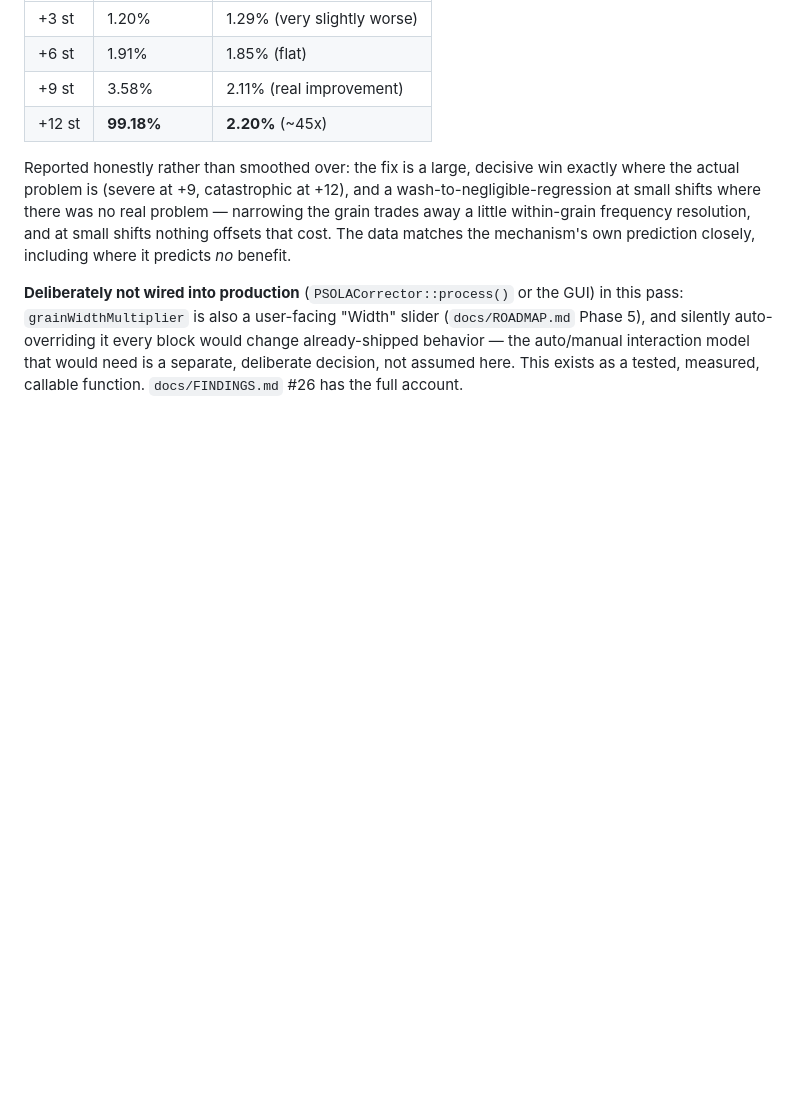
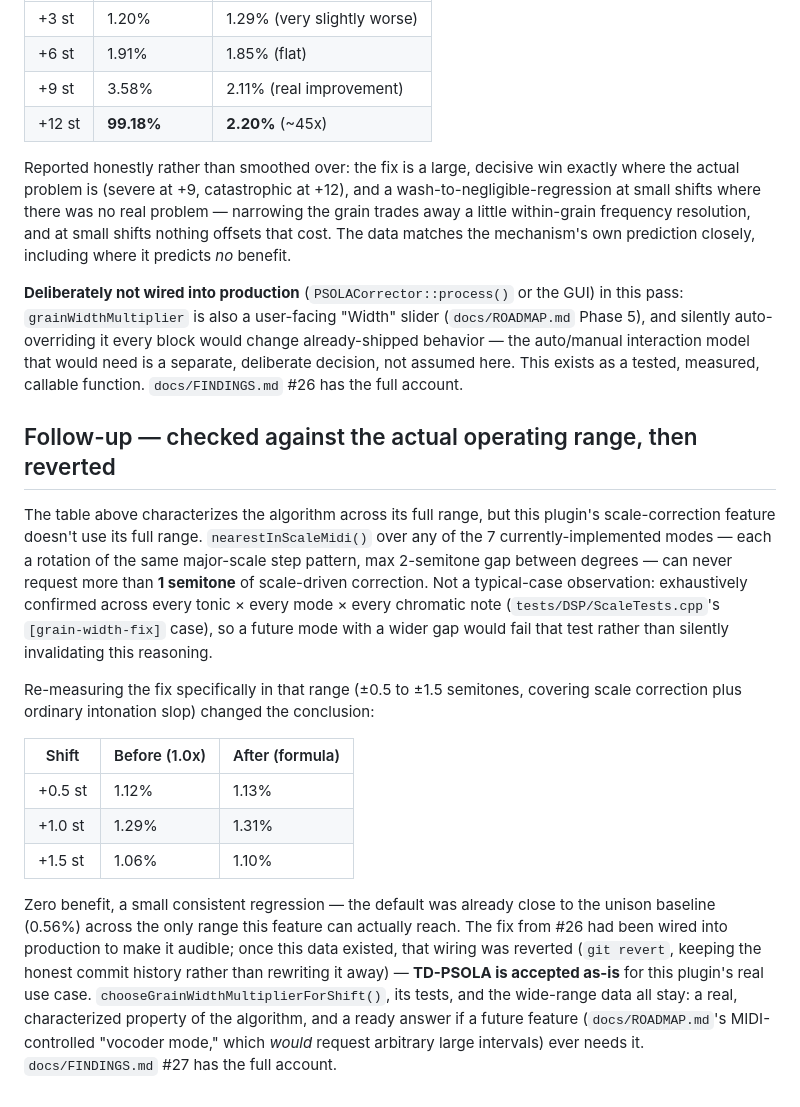
Before and after one commit to mcfredrick/pitchzazz, a Markdown page: docs/TESTING.md, the part around the change. GitHub-like rendering; blank space fills up the shorter version.

Commit message:
Document accepting TD-PSOLA as-is, given the plugin's real shift range
docs/FINDINGS.md #27 and a new docs/TESTING.md follow-up section tell
the full, honest story: found the +12 semitone breakdown, built and
verified a fix, wired it into production to make it audible, then
checked it against the actual operating range (scale-correction can
never request more than 1 semitone -- now an enforced test, not just a
claim) and found it provided no benefit there. Reverted the production
wiring; kept the formula, its tests, and the wide-range characterization
data, since they're a real answer for the not-yet-built "vocoder mode"
feature that would actually need large shifts.

Co-Authored-By: Claude Sonnet 5 <noreply@anthropic.com>
Claude-Session: https://claude.ai/code/session_01R2v9Lmy6TCnbYyLhUHKJbr

```diff
--- a/docs/TESTING.md
+++ b/docs/TESTING.md
@@ -313,3 +313,38 @@ it every block would change already-shipped behavior — the auto/manual
 interaction model that would need is a separate, deliberate decision, not
 assumed here. This exists as a tested, measured, callable function.
 `docs/FINDINGS.md` #26 has the full account.
+
+## Follow-up — checked against the actual operating range, then reverted
+
+The table above characterizes the algorithm across its full range, but
+this plugin's scale-correction feature doesn't use its full range.
+`nearestInScaleMidi()` over any of the 7 currently-implemented modes —
+each a rotation of the same major-scale step pattern, max 2-semitone gap
+between degrees — can never request more than **1 semitone** of
+scale-driven correction. Not a typical-case observation: exhaustively
+confirmed across every tonic × every mode × every chromatic note
+(`tests/DSP/ScaleTests.cpp`'s `[grain-width-fix]` case), so a future mode
+with a wider gap would fail that test rather than silently invalidating
+this reasoning.
+
+Re-measuring the fix specifically in that range (±0.5 to ±1.5 semitones,
+covering scale correction plus ordinary intonation slop) changed the
+conclusion:
+
+| Shift | Before (1.0x) | After (formula) |
+|---|---|---|
+| +0.5 st | 1.12% | 1.13% |
+| +1.0 st | 1.29% | 1.31% |
+| +1.5 st | 1.06% | 1.10% |
+
+Zero benefit, a small consistent regression — the default was already
+close to the unison baseline (0.56%) across the only range this feature
+can actually reach. The fix from #26 had been wired into production to
+make it audible; once this data existed, that wiring was reverted
+(`git revert`, keeping the honest commit history rather than rewriting
+it away) — **TD-PSOLA is accepted as-is** for this plugin's real use
+case. `chooseGrainWidthMultiplierForShift()`, its tests, and the
+wide-range data all stay: a real, characterized property of the
+algorithm, and a ready answer if a future feature (`docs/ROADMAP.md`'s
+MIDI-controlled "vocoder mode," which *would* request arbitrary large
+intervals) ever needs it. `docs/FINDINGS.md` #27 has the full account.
```
Also changed, not shown: docs/FINDINGS.md (+2 -1 lines).
